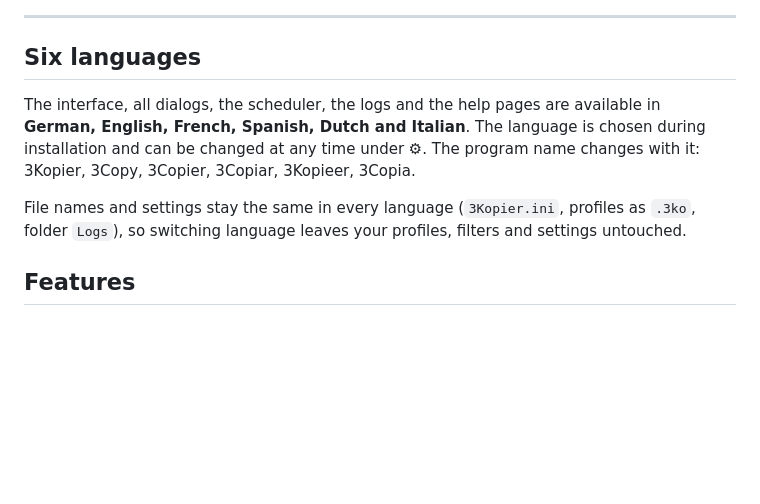
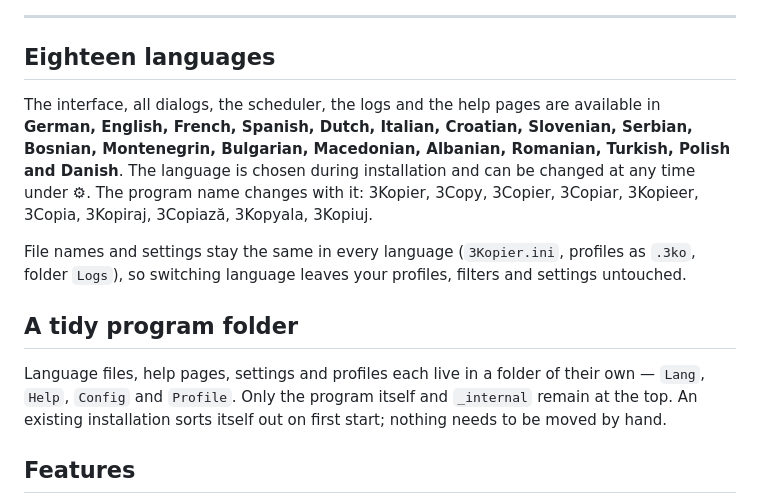
Before and after one commit to SattlerIT/sit-3kopier, a Markdown page: README.md, the part around the change. Drawn GitHub-style; blank space fills up the shorter version.

```diff
--- a/README.md
+++ b/README.md
@@ -15,16 +15,25 @@ copy tasks is effectively unlimited.
 
 ---
 
-## Six languages
+## Eighteen languages
 
 The interface, all dialogs, the scheduler, the logs and the help pages are available in
-**German, English, French, Spanish, Dutch and Italian**. The language is chosen during
-installation and can be changed at any time under ⚙. The program name changes with it:
-3Kopier, 3Copy, 3Copier, 3Copiar, 3Kopieer, 3Copia.
+**German, English, French, Spanish, Dutch, Italian, Croatian, Slovenian, Serbian, Bosnian,
+Montenegrin, Bulgarian, Macedonian, Albanian, Romanian, Turkish, Polish and Danish**. The
+language is chosen during installation and can be changed at any time under ⚙. The program
+name changes with it: 3Kopier, 3Copy, 3Copier, 3Copiar, 3Kopieer, 3Copia, 3Kopiraj,
+3Copiază, 3Kopyala, 3Kopiuj.
 
 File names and settings stay the same in every language (`3Kopier.ini`, profiles as
 `.3ko`, folder `Logs`), so switching language leaves your profiles, filters and settings
 untouched.
+
+## A tidy program folder
+
+Language files, help pages, settings and profiles each live in a folder of their own —
+`Lang`, `Help`, `Config` and `Profile`. Only the program itself and `_internal` remain at
+the top. An existing installation sorts itself out on first start; nothing needs to be
+moved by hand.
 
 ## Features
 
```
Also changed, not shown: README_DE.md (+13 -4 lines).
